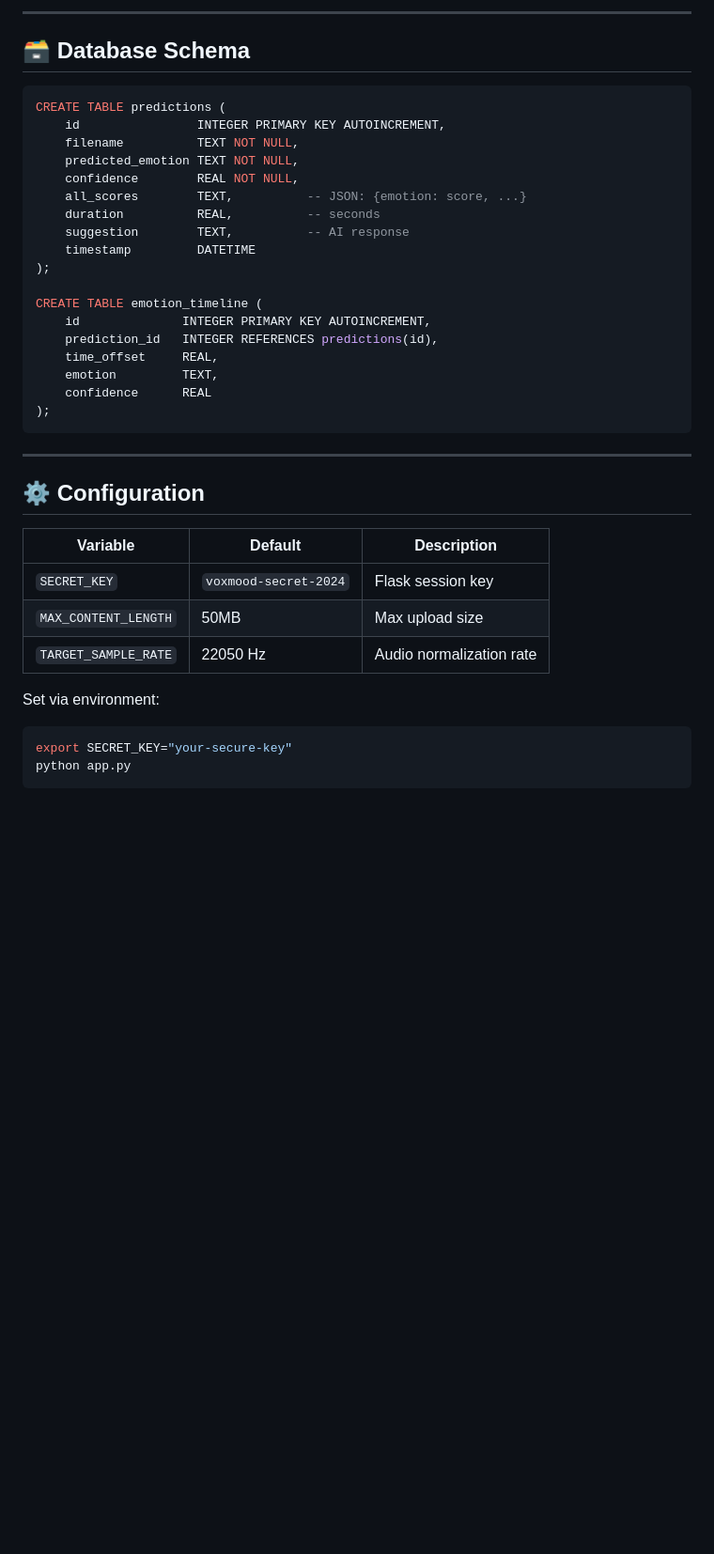
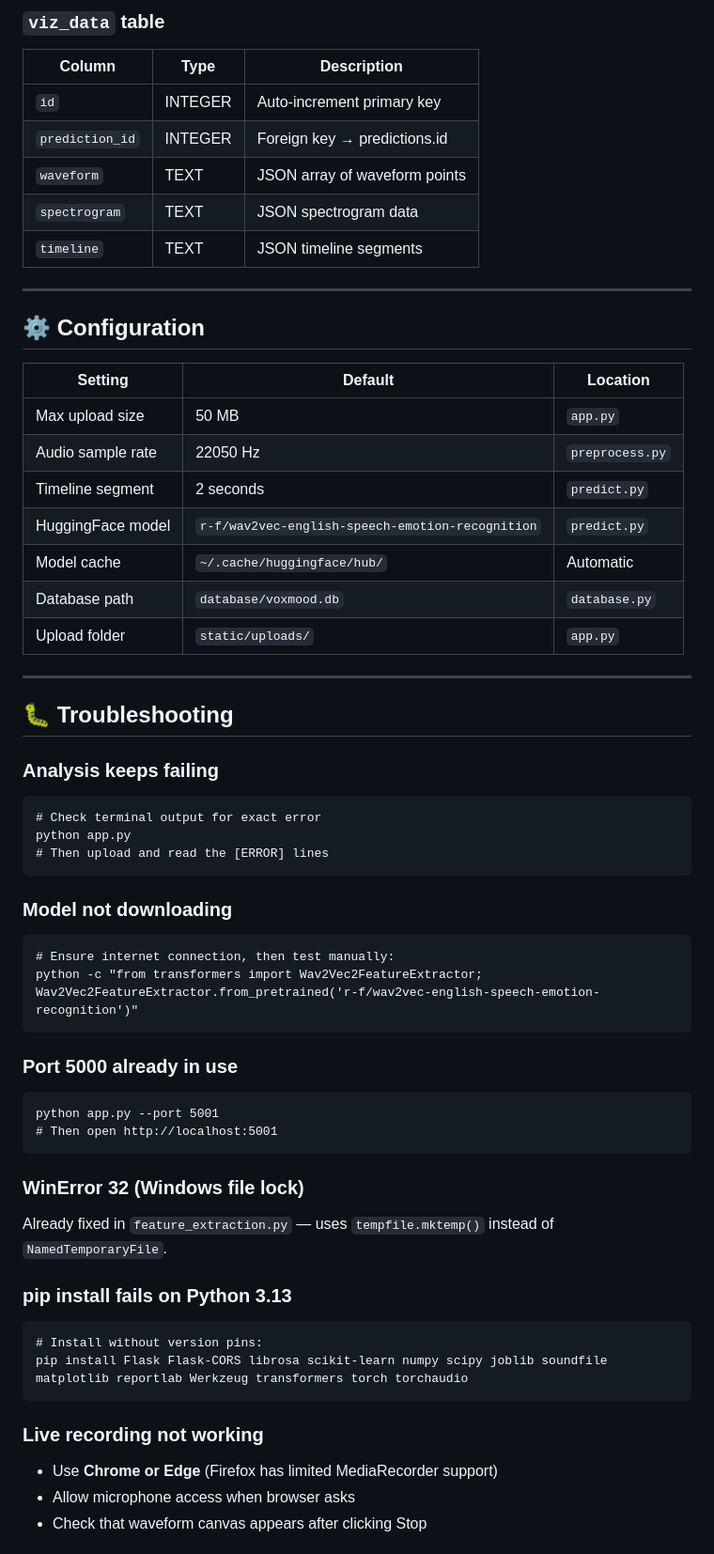
Before and after one commit to Shrishail1343/VoxMood---Speech-Emotion-Recognition-System, a Markdown page: README.md, the part around one of its changes. Shown at 94% size. GitHub-like rendering; blank space fills up the shorter version.

````diff
--- a/README.md
+++ b/README.md
@@ -172,39 +200,60 @@ model = RandomForestClassifier(n_estimators=300)
----
-
-## 🗃️ Database Schema
-
-```sql
-CREATE TABLE predictions (
-    id                INTEGER PRIMARY KEY AUTOINCREMENT,
-    filename          TEXT NOT NULL,
-    predicted_emotion TEXT NOT NULL,
-    confidence        REAL NOT NULL,
-    all_scores        TEXT,          -- JSON: {emotion: score, ...}
-    duration          REAL,          -- seconds
-    suggestion        TEXT,          -- AI response
-    timestamp         DATETIME
-);
-
-CREATE TABLE emotion_timeline (
-    id              INTEGER PRIMARY KEY AUTOINCREMENT,
-    prediction_id   INTEGER REFERENCES predictions(id),
-    time_offset     REAL,
-    emotion         TEXT,
-    confidence      REAL
-);
-```
+### `viz_data` table
+| Column | Type | Description |
+|---|---|---|
+| `id` | INTEGER | Auto-increment primary key |
+| `prediction_id` | INTEGER | Foreign key → predictions.id |
+| `waveform` | TEXT | JSON array of waveform points |
+| `spectrogram` | TEXT | JSON spectrogram data |
+| `timeline` | TEXT | JSON timeline segments |
 
 ---
 
 ## ⚙️ Configuration
 
-| Variable | Default | Description |
+| Setting | Default | Location |
 |---|---|---|
-| `SECRET_KEY` | `voxmood-secret-2024` | Flask session key |
-| `MAX_CONTENT_LENGTH` | 50MB | Max upload size |
-| `TARGET_SAMPLE_RATE` | 22050 Hz | Audio normalization rate |
+| Max upload size | 50 MB | `app.py` |
+| Audio sample rate | 22050 Hz | `preprocess.py` |
+| Timeline segment | 2 seconds | `predict.py` |
+| HuggingFace model | `r-f/wav2vec-english-speech-emotion-recognition` | `predict.py` |
+| Model cache | `~/.cache/huggingface/hub/` | Automatic |
+| Database path | `database/voxmood.db` | `database.py` |
+| Upload folder | `static/uploads/` | `app.py` |
 
-Set via environment:
-```bash
-export SECRET_KEY="your-secure-key"
+---
+
+## 🐛 Troubleshooting
+
+### Analysis keeps failing
+```cmd
+# Check terminal output for exact error
 python app.py
+# Then upload and read the [ERROR] lines
+```
+
+### Model not downloading
+```cmd
+# Ensure internet connection, then test manually:
+python -c "from transformers import Wav2Vec2FeatureExtractor; Wav2Vec2FeatureExtractor.from_pretrained('r-f/wav2vec-english-speech-emotion-recognition')"
+```
+
+### Port 5000 already in use
+```cmd
+python app.py --port 5001
+# Then open http://localhost:5001
+```
+
+### WinError 32 (Windows file lock)
+Already fixed in `feature_extraction.py` — uses `tempfile.mktemp()` instead of `NamedTemporaryFile`.
+
+### pip install fails on Python 3.13
+```cmd
+# Install without version pins:
+pip install Flask Flask-CORS librosa scikit-learn numpy scipy joblib soundfile matplotlib reportlab Werkzeug transformers torch torchaudio
+```
+
+### Live recording not working
+- Use **Chrome or Edge** (Firefox has limited MediaRecorder support)
+- Allow microphone access when browser asks
+- Check that waveform canvas appears after clicking Stop
+
````
Also changed, not shown: other parts of README.md (+203 -154 lines).
